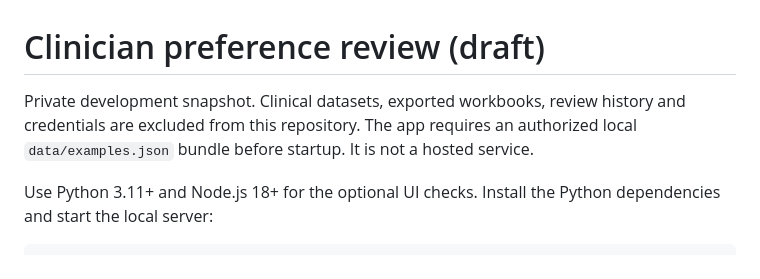
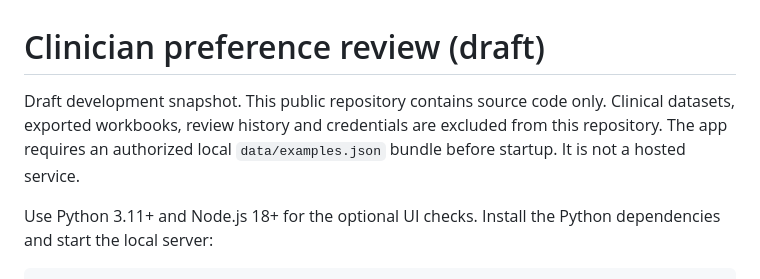
Before and after one commit to amannan21/clinician-preference-review-draft, a Markdown page: README.md, the part around the change. GitHub-like rendering.

Commit message:
Label public repository as a draft development snapshot

```diff
--- a/README.md
+++ b/README.md
@@ -1,6 +1,6 @@
 # Clinician preference review (draft)
 
-Private development snapshot. Clinical datasets, exported workbooks, review history and credentials are excluded from this repository. The app requires an authorized local `data/examples.json` bundle before startup. It is not a hosted service.
+Draft development snapshot. This public repository contains source code only. Clinical datasets, exported workbooks, review history and credentials are excluded from this repository. The app requires an authorized local `data/examples.json` bundle before startup. It is not a hosted service.
 
 Use Python 3.11+ and Node.js 18+ for the optional UI checks. Install the Python dependencies and start the local server:
 
```
